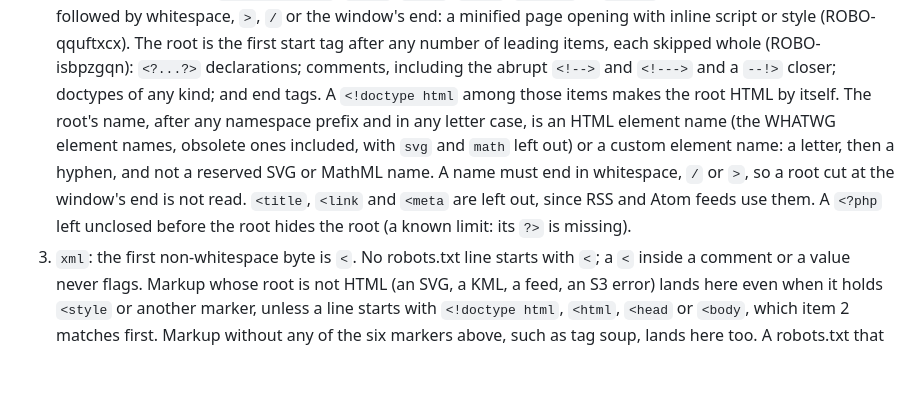
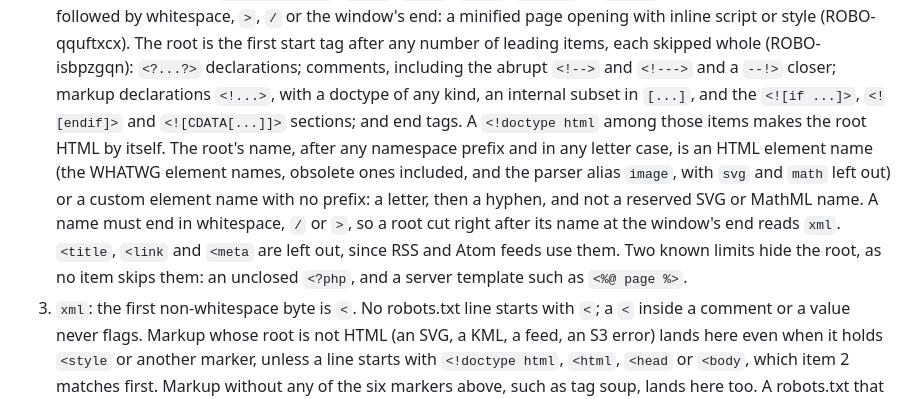
Before and after one commit to bart-turczynski/robotstxtr, a Markdown page: design/engine-contract-v1.md, the part around the change. Rendered like a GitHub page; blank space fills up the shorter version.

Commit message:
docs: state the declaration skip, the element names and the exception for content_flag
The v1 contract's content_flag items 2 and 3 now list the markup
declarations skipped before the root, the image and selectedcontent
element names, the no-prefix custom element rule and the two known limits
(an unclosed <?php, a server template). Item 3 and the NEWS bullet state
that markup with a non-HTML root is still html when a line opens with an
HTML start marker or the doctype is HTML.

Refs: ROBO-isbpzgqn
Co-Authored-By: Claude Haiku 5.5 <noreply@anthropic.com>

```diff
--- a/design/engine-contract-v1.md
+++ b/design/engine-contract-v1.md
@@ -269,15 +269,18 @@ write `NA` in both.
    (ROBO-qquftxcx). The root is the first start tag after any number of
    leading items, each skipped whole (ROBO-isbpzgqn): `<?...?>` declarations;
    comments, including the abrupt `<!-->` and `<!--->` and a `--!>` closer;
-   doctypes of any kind; and end tags. A `<!doctype html` among those items
-   makes the root HTML by itself. The root's name, after any namespace prefix
-   and in any letter case, is an HTML element name (the WHATWG element names,
-   obsolete ones included, with `svg` and `math` left out) or a custom element
-   name: a letter, then a hyphen, and not a reserved SVG or MathML name. A name
-   must end in whitespace, `/` or `>`, so a root cut at the window's end is
-   not read. `<title`, `<link` and `<meta` are left out, since RSS and Atom
-   feeds use them. A `<?php` left unclosed before the root hides the root (a
-   known limit: its `?>` is missing).
+   markup declarations `<!...>`, with a doctype of any kind, an internal subset
+   in `[...]`, and the `<![if ...]>`, `<![endif]>` and `<![CDATA[...]]>`
+   sections; and end tags. A `<!doctype html` among those items makes the root
+   HTML by itself. The root's name, after any namespace prefix and in any
+   letter case, is an HTML element name (the WHATWG element names, obsolete
+   ones included, and the parser alias `image`, with `svg` and `math` left
+   out) or a custom element name with no prefix: a letter, then a hyphen, and
+   not a reserved SVG or MathML name. A name must end in whitespace, `/` or
+   `>`, so a root cut right after its name at the window's end reads `xml`.
+   `<title`, `<link` and `<meta` are left out, since RSS and Atom feeds use
+   them. Two known limits hide the root, as no item skips them: an unclosed
+   `<?php`, and a server template such as `<%@ page %>`.
 3. `xml`: the first non-whitespace byte is `<`. No robots.txt line starts
    with `<`; a `<` inside a comment or a value never flags. Markup whose root
    is not HTML (an SVG, a KML, a feed, an S3 error) lands here even when it
```
Also changed, not shown: NEWS.md (+1 -1 lines).
